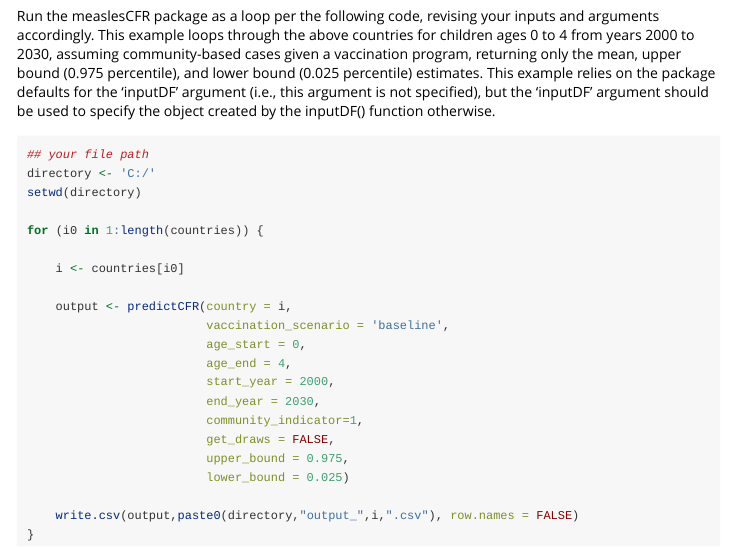
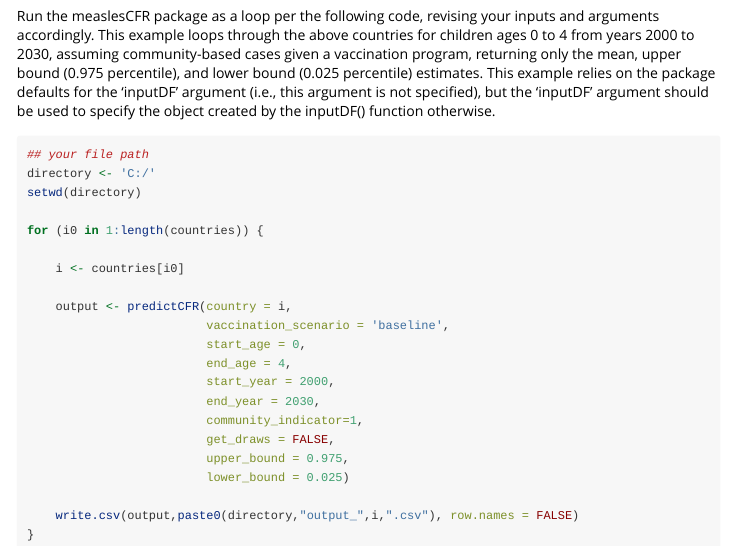
Before and after one commit to Measles-Case-Fatality-Ratio-Estimation/measlesCFR, an R Markdown document (vignettes/measles-vignette.Rmd): the page in a window 1100 px wide, from 4400 px down. Rendered offline with R 4.5, knitr and Pandoc, with nearby package versions; some code elsewhere in the file could not run offline; long lines of code are wrapped.

Commit message:
Update measles-vignette.Rmd

```diff
--- a/vignettes/measles-vignette.Rmd
+++ b/vignettes/measles-vignette.Rmd
@@ -175,8 +175,8 @@ for (i0 in 1:length(countries)) {
 
 	output <- predictCFR(country = i,
 	                     vaccination_scenario = 'baseline',
-	                     age_start = 0,
-	                     age_end = 4,
+	                     start_age = 0,
+	                     end_age = 4,
 	                     start_year = 2000,
 	                     end_year = 2030,
 	                     community_indicator=1,
```
